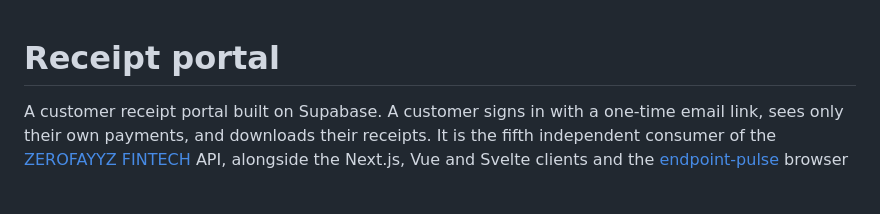
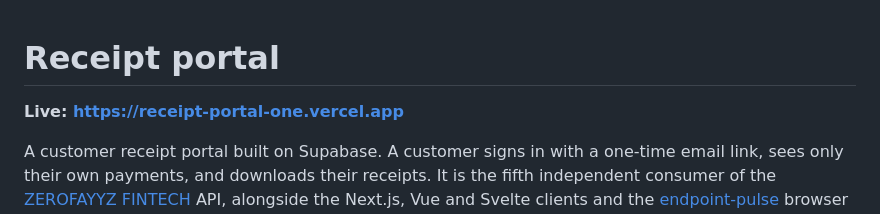
Before and after one commit to marcelgilbertdev-oss/receipt-portal, a Markdown page: README.md, the part around the change. Rendered like a GitHub page; blank space fills up the shorter version.

Commit message:
README: the portal is live
Co-Authored-By: Claude Opus 5 <noreply@anthropic.com>

```diff
--- a/README.md
+++ b/README.md
@@ -1,4 +1,6 @@
 # Receipt portal
+
+**Live: https://receipt-portal-one.vercel.app**
 
 A customer receipt portal built on Supabase. A customer signs in with a one-time email
 link, sees only their own payments, and downloads their receipts. It is the fifth
```
